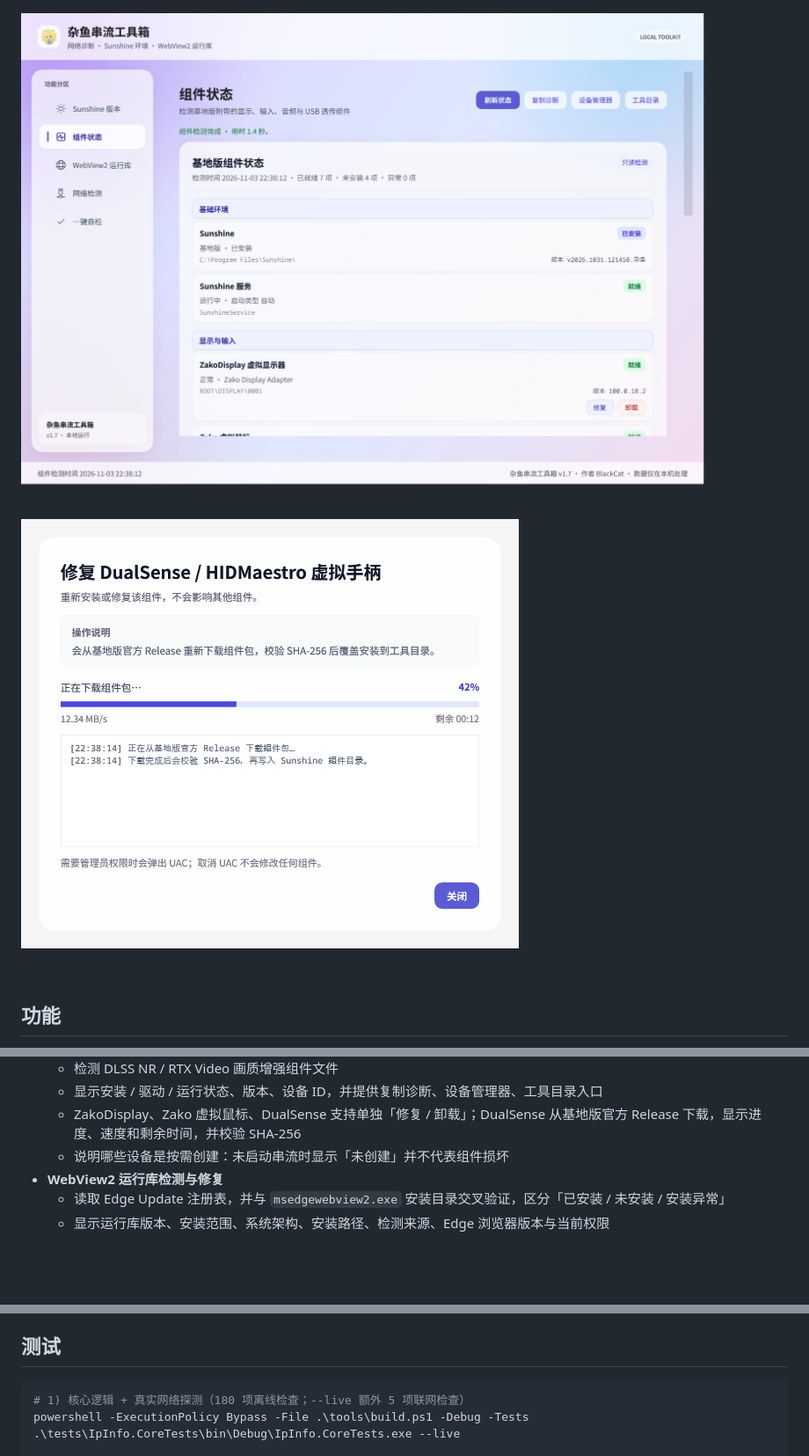
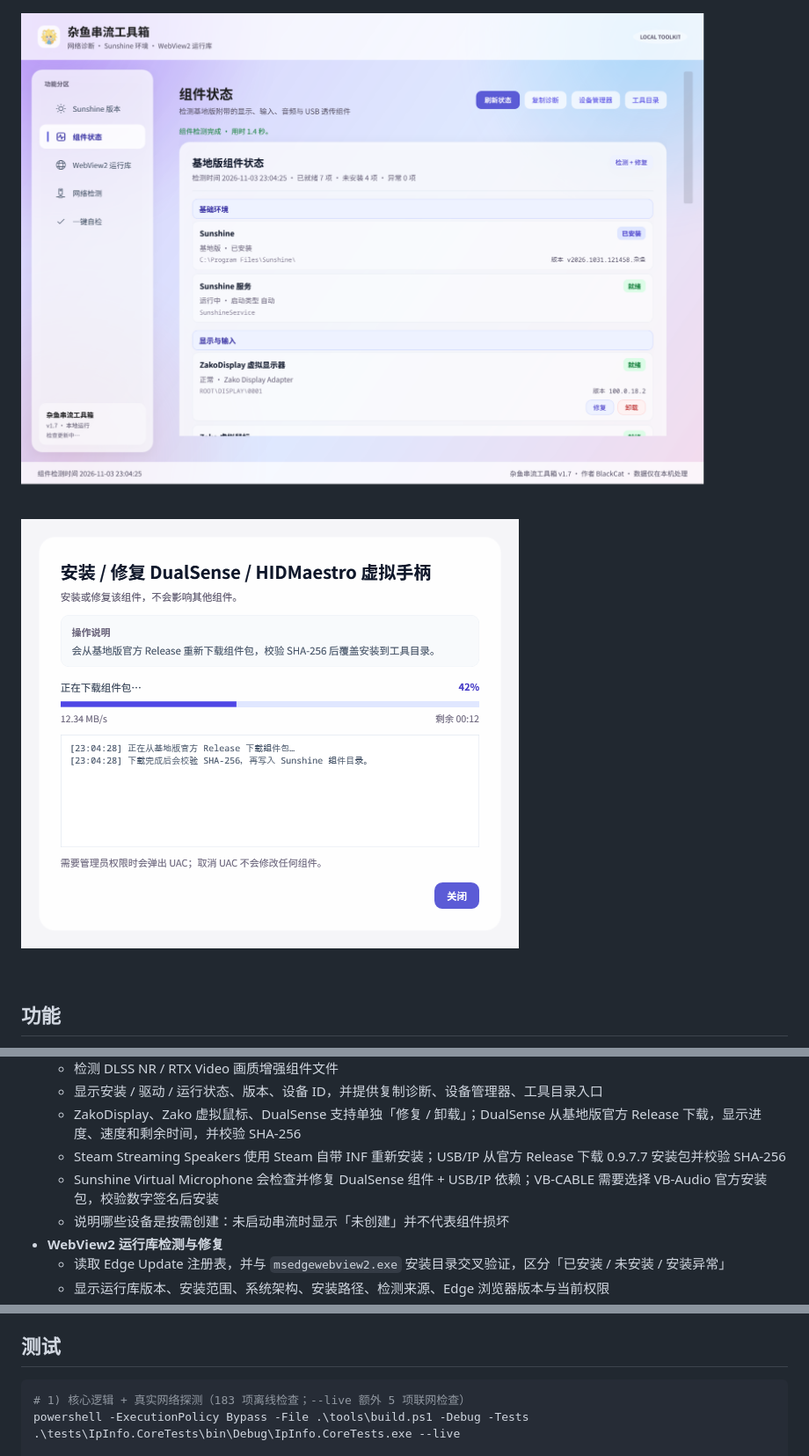
Before and after one commit to BlackShinex/ZayuToolbox, a Markdown page: README.md, 3 parts joined by grey strips. Shown at 88% size. Rendered like a GitHub page; pictures changed too: docs/component-operation-preview.png, docs/components-preview.png; blank space fills up the shorter version.

````diff
--- a/README.md
+++ b/README.md
@@ -69,6 +69,8 @@
   - 检测 DLSS NR / RTX Video 画质增强组件文件
   - 显示安装 / 驱动 / 运行状态、版本、设备 ID，并提供复制诊断、设备管理器、工具目录入口
   - ZakoDisplay、Zako 虚拟鼠标、DualSense 支持单独「修复 / 卸载」；DualSense 从基地版官方 Release 下载，显示进度、速度和剩余时间，并校验 SHA-256
+  - Steam Streaming Speakers 使用 Steam 自带 INF 重新安装；USB/IP 从官方 Release 下载 0.9.7.7 安装包并校验 SHA-256
+  - Sunshine Virtual Microphone 会检查并修复 DualSense 组件 + USB/IP 依赖；VB-CABLE 需要选择 VB-Audio 官方安装包，校验数字签名后安装
   - 说明哪些设备是按需创建：未启动串流时显示「未创建」并不代表组件损坏
 - **WebView2 运行库检测与修复**
   - 读取 Edge Update 注册表，并与 `msedgewebview2.exe` 安装目录交叉验证，区分「已安装 / 未安装 / 安装异常」
@@ -116,7 +118,7 @@ powershell -ExecutionPolicy Bypass -File .\tools\build.ps1 -Release -Package -Zi
 ## 测试
 
 ```powershell
-# 1) 核心逻辑 + 真实网络探测（180 项离线检查；--live 额外 5 项联网检查）
+# 1) 核心逻辑 + 真实网络探测（183 项离线检查；--live 额外 5 项联网检查）
 powershell -ExecutionPolicy Bypass -File .\tools\build.ps1 -Debug -Tests
 .\tests\IpInfo.CoreTests\bin\Debug\IpInfo.CoreTests.exe --live
 
````
Also changed, not shown: CHANGELOG.md (+5 -1 lines), 8 other files.
